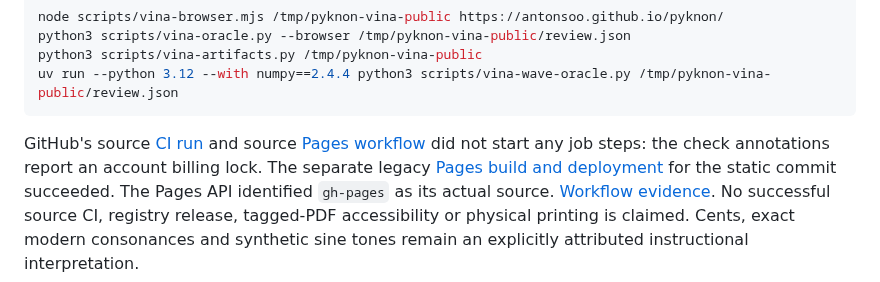
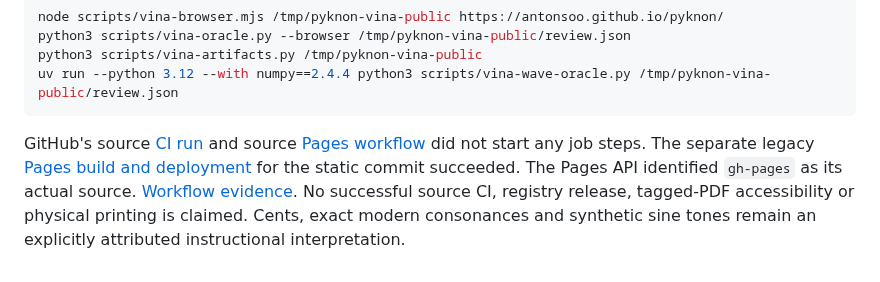
Before and after one commit to antonsoo/pyknon, a Markdown page: docs/vina-publication.md, the part around the change. Drawn GitHub-style.

```diff
--- a/docs/vina-publication.md
+++ b/docs/vina-publication.md
@@ -49,8 +49,7 @@ uv run --python 3.12 --with numpy==2.4.4 python3 scripts/vina-wave-oracle.py /tm
 
 GitHub's source [CI run](https://github.com/antonsoo/pyknon/actions/runs/40442131989)
 and source [Pages workflow](https://github.com/antonsoo/pyknon/actions/runs/40442131926)
-did not start any job steps: the check annotations report an account billing
-lock. The separate legacy [Pages build and deployment](https://github.com/antonsoo/pyknon/actions/runs/40442158853)
+did not start any job steps. The separate legacy [Pages build and deployment](https://github.com/antonsoo/pyknon/actions/runs/40442158853)
 for the static commit succeeded. The Pages API identified `gh-pages` as its
 actual source. [Workflow evidence](vina-review/workflows.json).
 No successful source CI, registry release, tagged-PDF accessibility or physical
```
Also changed, not shown: README.md (+6 -2 lines), docs/notation-review.md (added, +187 -0 lines), docs/assets/notation-desktop.png (added), docs/assets/notation-phone.png (added), docs/assets/notation-portable.png (added), docs/assets/notation-printed-tables.png (added), docs/assets/notation-sheet.png (added), docs/assets/notation-tables.png (added), 9 other files.
